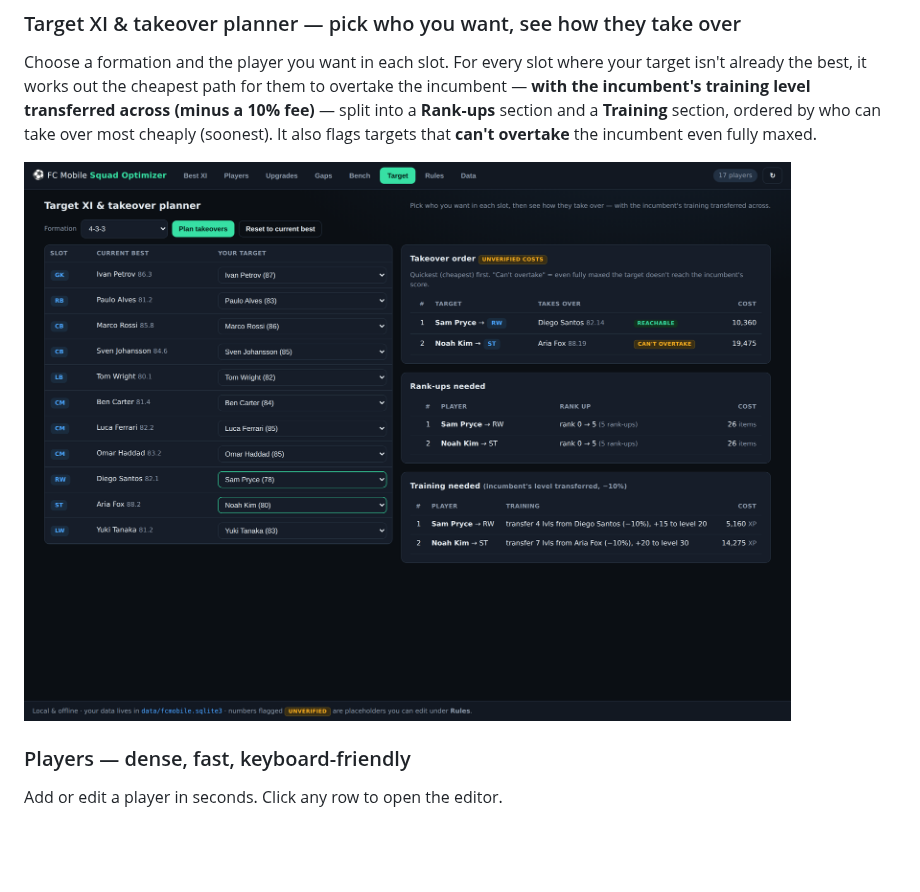
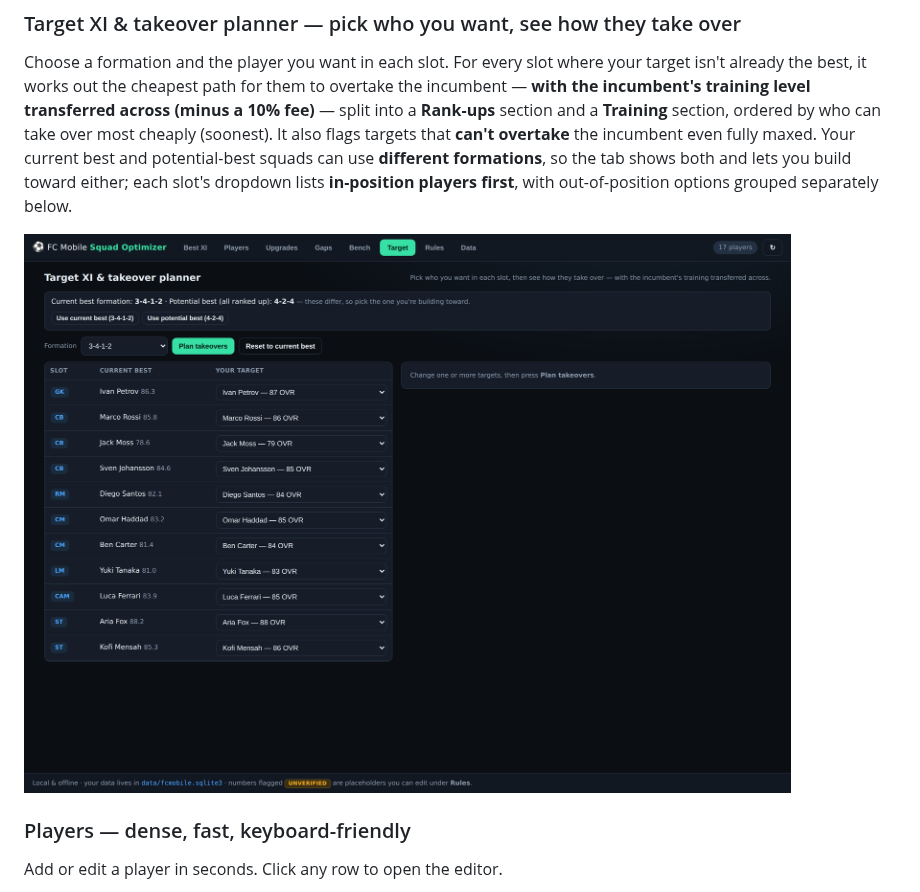
Before and after one commit to hughdwill-byte/FC-Mobile-Team-Selector, a Markdown page: README.md, the part around the change. Drawn GitHub-style; pictures changed too: docs/images/12-target-takeover.png; blank space fills up the shorter version.

```diff
--- a/README.md
+++ b/README.md
@@ -60,7 +60,10 @@ Choose a formation and the player you want in each slot. For every slot where yo
 isn't already the best, it works out the cheapest path for them to overtake the incumbent —
 **with the incumbent's training level transferred across (minus a 10% fee)** — split into a
 **Rank-ups** section and a **Training** section, ordered by who can take over most cheaply
-(soonest). It also flags targets that **can't overtake** the incumbent even fully maxed.
+(soonest). It also flags targets that **can't overtake** the incumbent even fully maxed. Your current
+best and potential-best squads can use **different formations**, so the tab shows both and
+lets you build toward either; each slot's dropdown lists **in-position players first**, with
+out-of-position options grouped separately below.
 
 ![Target takeover planner](docs/images/12-target-takeover.png)
 
```
Also changed, not shown: 3 other files.
